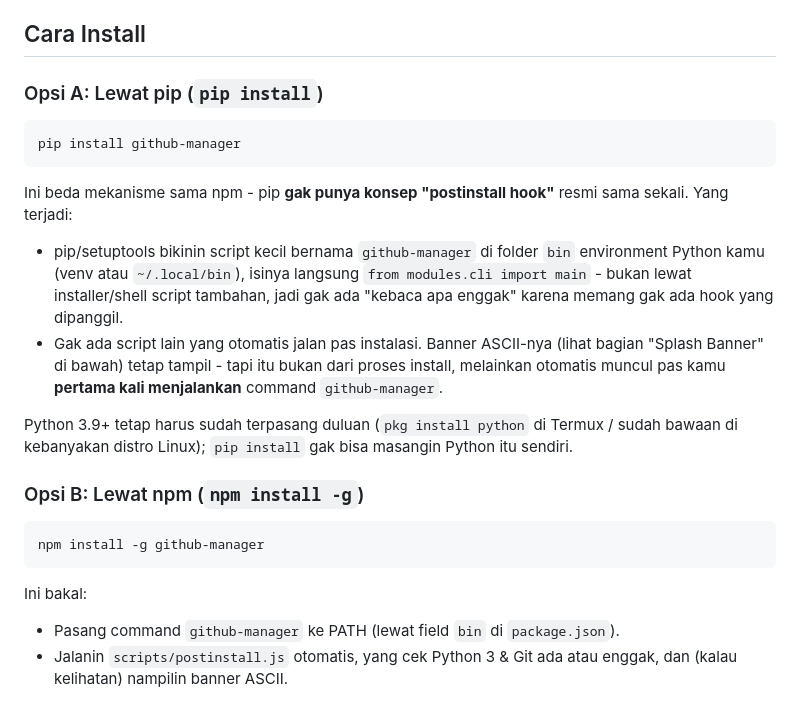
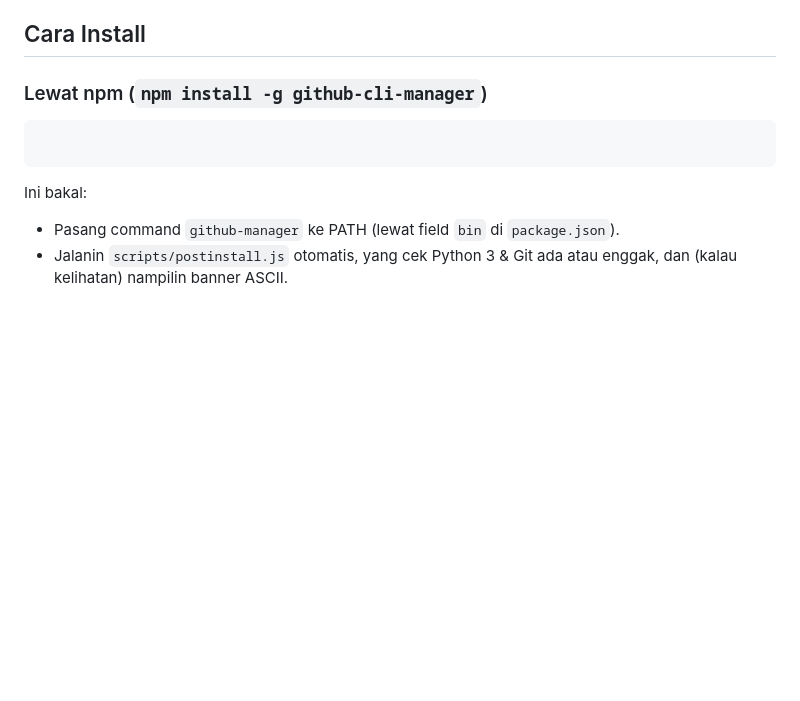
Before and after one commit to catur003/github-manager, a Markdown page: README.md, the part around the change. GitHub-like rendering; blank space fills up the shorter version.

Commit message:
Change installation method from pip to npm
Updated installation instructions to use npm instead of pip and removed outdated information about Python installation.

````diff
--- a/README.md
+++ b/README.md
@@ -24,32 +24,9 @@ perintah Git. Dibuat khusus agar nyaman dipakai di **Termux Android**
 
 ## Cara Install
 
-### Opsi A: Lewat pip (`pip install`)
+### Lewat npm (`npm install -g github-cli-manager`)
 
 ```bash
-pip install github-manager
-```
-
-Ini beda mekanisme sama npm - pip **gak punya konsep "postinstall hook"**
-resmi sama sekali. Yang terjadi:
-- pip/setuptools bikinin script kecil bernama `github-manager` di folder
-  `bin` environment Python kamu (venv atau `~/.local/bin`), isinya
-  langsung `from modules.cli import main` - bukan lewat installer/shell
-  script tambahan, jadi gak ada "kebaca apa enggak" karena memang gak ada
-  hook yang dipanggil.
-- Gak ada script lain yang otomatis jalan pas instalasi. Banner ASCII-nya
-  (lihat bagian "Splash Banner" di bawah) tetap tampil - tapi itu bukan
-  dari proses install, melainkan otomatis muncul pas kamu **pertama kali
-  menjalankan** command `github-manager`.
-
-Python 3.9+ tetap harus sudah terpasang duluan (`pkg install python` di
-Termux / sudah bawaan di kebanyakan distro Linux); `pip install` gak bisa
-masangin Python itu sendiri.
-
-### Opsi B: Lewat npm (`npm install -g`)
-
-```bash
-npm install -g github-manager
 ```
 
 Ini bakal:
````
